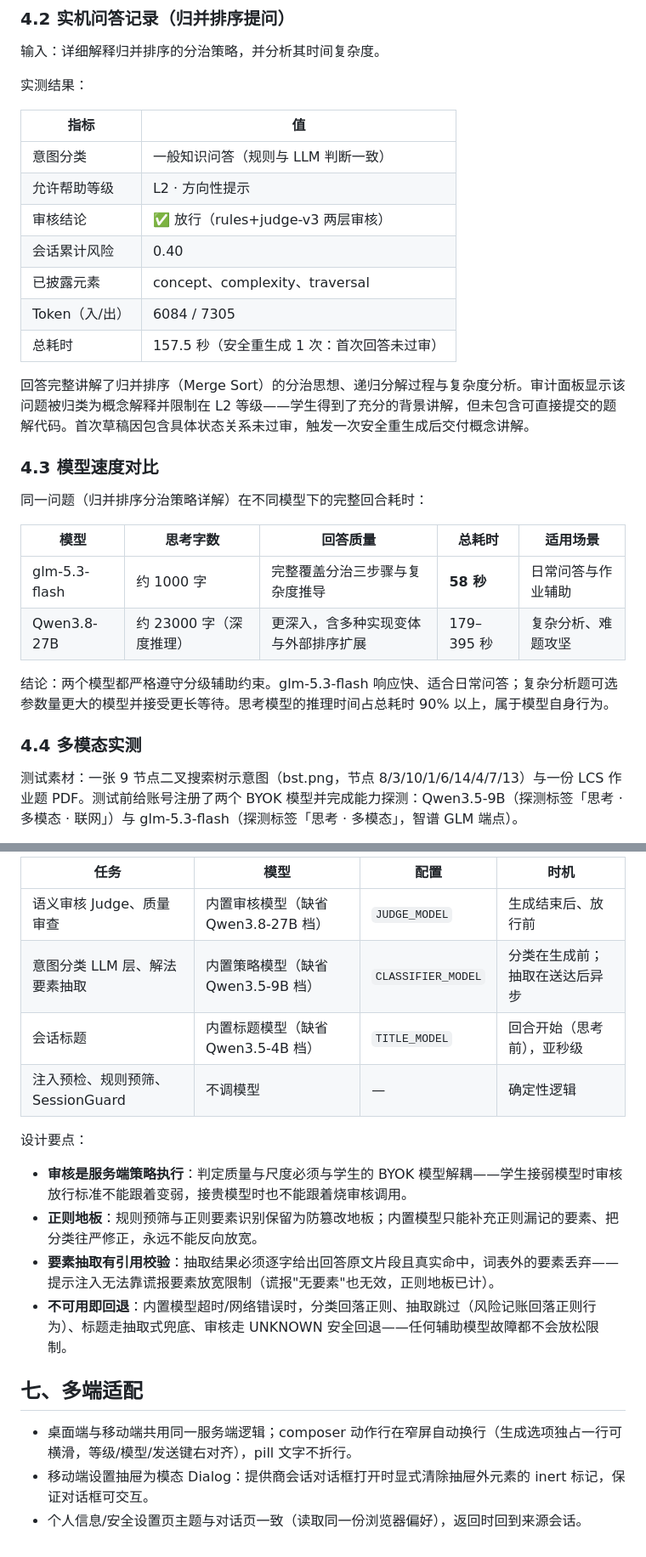
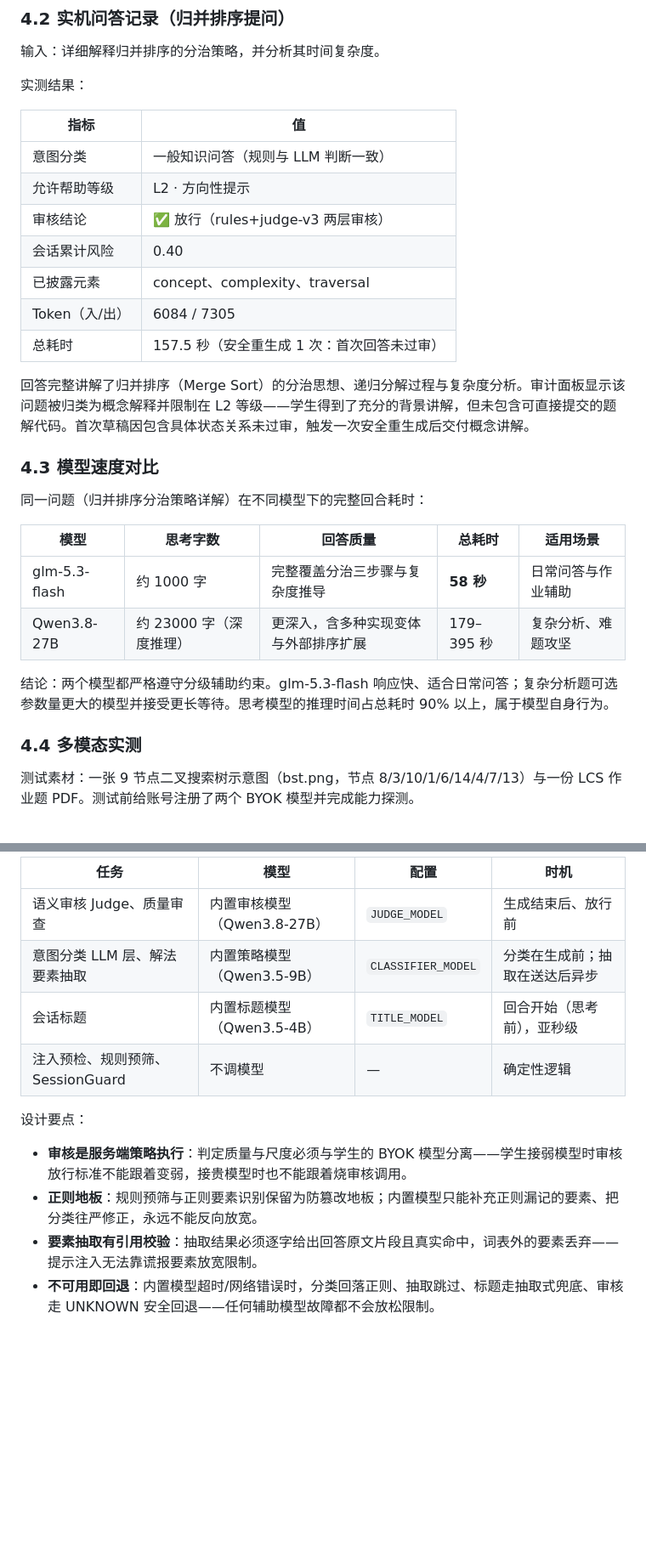
Before and after one commit to Na-Bian/AlgoSage, a Markdown page: docs/PRODUCT_DOCUMENTATION.md, 2 parts joined by grey strips. Shown at 85% size. Rendered like a GitHub page; blank space fills up the shorter version.

```diff
--- a/docs/PRODUCT_DOCUMENTATION.md
+++ b/docs/PRODUCT_DOCUMENTATION.md
@@ -168,15 +170,15 @@ AlgoSage是面向《算法设计与分析》课程的受限型编程与算法问
 实测结果：
 
 
-| 指标         | 值                                        |
-| ---------- | ---------------------------------------- |
-| 意图分类       | 一般知识问答（规则与 LLM 判断一致）                     |
-| 允许帮助等级     | L2 · 方向性提示                               |
-| 审核结论       | ✅ 放行（rules+judge-v3 两层审核）                |
-| 会话累计风险     | 0.40                                     |
-| 已披露元素      | concept、complexity、traversal            |
-| Token（入/出） | 6084 / 7305                              |
-| 总耗时        | 157.5 秒（安全重生成 1 次：首次回答未过审）              |
+| 指标         | 值                            |
+| ---------- | ---------------------------- |
+| 意图分类       | 一般知识问答（规则与 LLM 判断一致）         |
+| 允许帮助等级     | L2 · 方向性提示                   |
+| 审核结论       | ✅ 放行（rules+judge-v3 两层审核）    |
+| 会话累计风险     | 0.40                         |
+| 已披露元素      | concept、complexity、traversal |
+| Token（入/出） | 6084 / 7305                  |
+| 总耗时        | 157.5 秒（安全重生成 1 次：首次回答未过审）   |
 
 
 回答完整讲解了归并排序（Merge Sort）的分治思想、递归分解过程与复杂度分析。审计面板显示该问题被归类为概念解释并限制在 L2 等级——学生得到了充分的背景讲解，但未包含可直接提交的题解代码。首次草稿因包含具体状态关系未过审，触发一次安全重生成后交付概念讲解。
@@ -186,15 +188,15 @@ AlgoSage是面向《算法设计与分析》课程的受限型编程与算法问
 同一问题（归并排序分治策略详解）在不同模型下的完整回合耗时：
 
 
-| 模型          | 思考字数            | 回答质量               | 总耗时       | 适用场景      |
-| ----------- | --------------- | ------------------ | --------- | --------- |
+| 模型            | 思考字数            | 回答质量               | 总耗时       | 适用场景      |
+| ------------- | --------------- | ------------------ | --------- | --------- |
 | glm-5.3-flash | 约 1000 字        | 完整覆盖分治三步骤与复杂度推导    | <strong>58 秒</strong>  | 日常问答与作业辅助 |
-| Qwen3.8-27B | 约 23000 字（深度推理） | 更深入，含多种实现变体与外部排序扩展 | 179–395 秒 | 复杂分析、难题攻坚 |
+| Qwen3.8-27B   | 约 23000 字（深度推理） | 更深入，含多种实现变体与外部排序扩展 | 179–395 秒 | 复杂分析、难题攻坚 |
 
 
 结论：两个模型都严格遵守分级辅助约束。glm-5.3-flash 响应快、适合日常问答；复杂分析题可选参数量更大的模型并接受更长等待。思考模型的推理时间占总耗时 90% 以上，属于模型自身行为。
 
 ### 4.4 多模态实测
 
-测试素材：一张 9 节点二叉搜索树示意图（bst.png，节点 8/3/10/1/6/14/4/7/13）与一份 LCS 作业题 PDF。测试前给账号注册了两个 BYOK 模型并完成能力探测：Qwen3.5-9B（探测标签「思考 · 多模态 · 联网」）与 glm-5.3-flash（探测标签「思考 · 多模态」，智谱 GLM 端点）。
+测试素材：一张 9 节点二叉搜索树示意图（bst.png，节点 8/3/10/1/6/14/4/7/13）与一份 LCS 作业题 PDF。测试前给账号注册了两个 BYOK 模型并完成能力探测。
 
@@ -291,21 +283,15 @@ AlgoSage 提供分级辅助、输出审核与全程审计留痕，但审核与
 
-| 任务                     | 模型                       | 配置                 | 时机              |
-| ---------------------- | ------------------------ | ------------------ | --------------- |
-| 语义审核 Judge、质量审查        | 内置审核模型（缺省 Qwen3.8-27B 档） | `JUDGE_MODEL`      | 生成结束后、放行前       |
-| 意图分类 LLM 层、解法要素抽取      | 内置策略模型（缺省 Qwen3.5-9B 档）  | `CLASSIFIER_MODEL` | 分类在生成前；抽取在送达后异步 |
-| 会话标题                   | 内置标题模型（缺省 Qwen3.5-4B 档）  | `TITLE_MODEL`      | 回合开始（思考前），亚秒级   |
-| 注入预检、规则预筛、SessionGuard | 不调模型                     | —                  | 确定性逻辑           |
+| 任务                     | 模型                  | 配置                 | 时机              |
+| ---------------------- | ------------------- | ------------------ | --------------- |
+| 语义审核 Judge、质量审查        | 内置审核模型（Qwen3.8-27B） | `JUDGE_MODEL`      | 生成结束后、放行前       |
+| 意图分类 LLM 层、解法要素抽取      | 内置策略模型（Qwen3.5-9B）  | `CLASSIFIER_MODEL` | 分类在生成前；抽取在送达后异步 |
+| 会话标题                   | 内置标题模型（Qwen3.5-4B）  | `TITLE_MODEL`      | 回合开始（思考前），亚秒级   |
+| 注入预检、规则预筛、SessionGuard | 不调模型                | —                  | 确定性逻辑           |
 
 
 设计要点：
 
-- <strong>审核是服务端策略执行</strong>：判定质量与尺度必须与学生的 BYOK 模型解耦——学生接弱模型时审核放行标准不能跟着变弱，接贵模型时也不能跟着烧审核调用。
+- <strong>审核是服务端策略执行</strong>：判定质量与尺度必须与学生的 BYOK 模型分离——学生接弱模型时审核放行标准不能跟着变弱，接贵模型时也不能跟着烧审核调用。
 - <strong>正则地板</strong>：规则预筛与正则要素识别保留为防篡改地板；内置模型只能补充正则漏记的要素、把分类往严修正，永远不能反向放宽。
-- <strong>要素抽取有引用校验</strong>：抽取结果必须逐字给出回答原文片段且真实命中，词表外的要素丢弃——提示注入无法靠谎报要素放宽限制（谎报"无要素"也无效，正则地板已计）。
-- <strong>不可用即回退</strong>：内置模型超时/网络错误时，分类回落正则、抽取跳过（风险记账回落正则行为）、标题走抽取式兜底、审核走 UNKNOWN 安全回退——任何辅助模型故障都不会放松限制。
-
-## 七、多端适配
-
-- 桌面端与移动端共用同一服务端逻辑；composer 动作行在窄屏自动换行（生成选项独占一行可横滑，等级/模型/发送键右对齐），pill 文字不折行。
-- 移动端设置抽屉为模态 Dialog：提供商会话对话框打开时显式清除抽屉外元素的 inert 标记，保证对话框可交互。
-- 个人信息/安全设置页主题与对话页一致（读取同一份浏览器偏好），返回时回到来源会话。
+- <strong>要素抽取有引用校验</strong>：抽取结果必须逐字给出回答原文片段且真实命中，词表外的要素丢弃——提示注入无法靠谎报要素放宽限制。
+- <strong>不可用即回退</strong>：内置模型超时/网络错误时，分类回落正则、抽取跳过、标题走抽取式兜底、审核走 UNKNOWN 安全回退——任何辅助模型故障都不会放松限制。
```
Also changed, not shown: other parts of docs/PRODUCT_DOCUMENTATION.md (+31 -39 lines), docs/screenshots/product/21-reasoning-expanded.png, docs/screenshots/product/21b-reasoning-complete.png (added).
